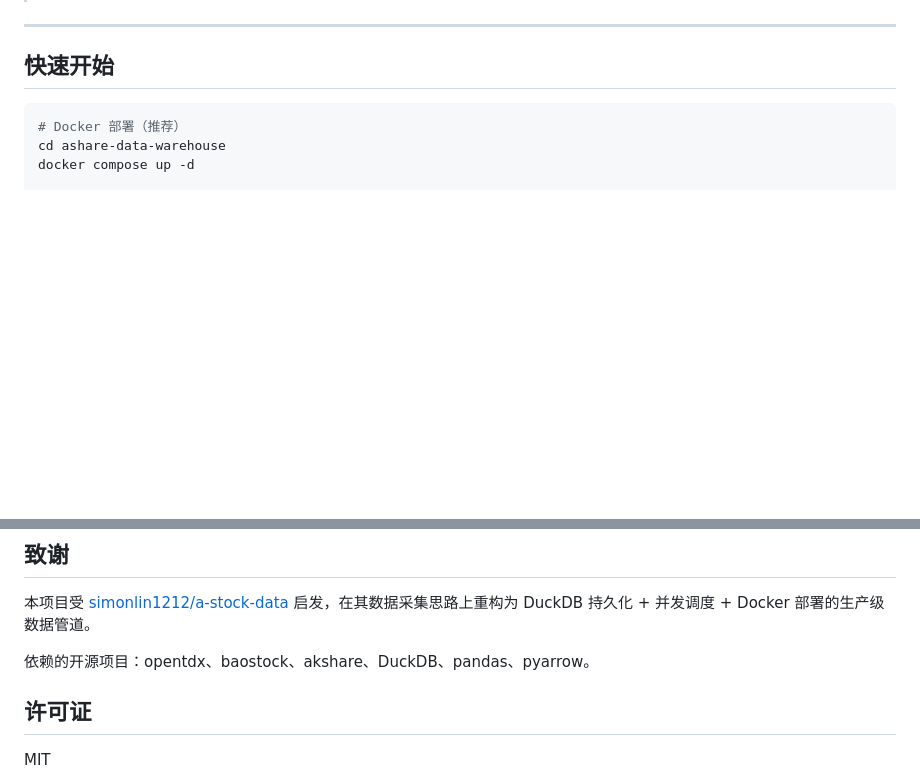
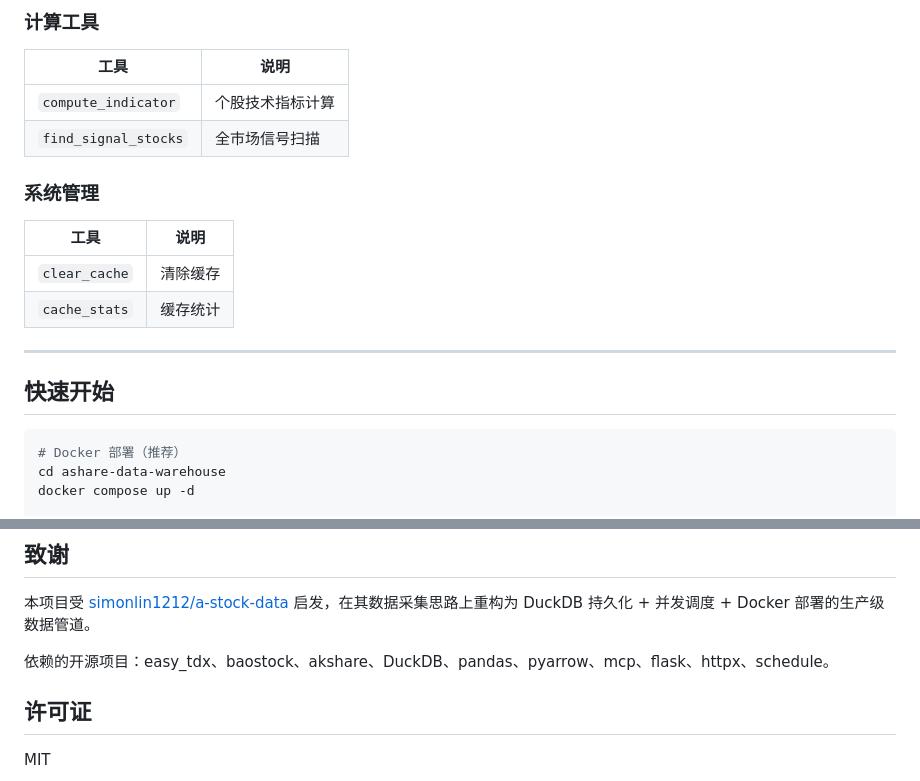
Before and after one commit to Troywww/ashare-data-warehouse, a Markdown page: README.md, 2 parts joined by grey strips. Rendered like a GitHub page; blank space fills up the shorter version.

```diff
--- a/README.md
+++ b/README.md
@@ -208,3 +231,16 @@ Docker 部署后自动启动，端口 `8000`。其他 Agent 配置：
+### 计算工具
+
+| 工具 | 说明 |
+|------|------|
+| `compute_indicator` | 个股技术指标计算 |
+| `find_signal_stocks` | 全市场信号扫描 |
+
+### 系统管理
+
+| 工具 | 说明 |
+|------|------|
+| `clear_cache` | 清除缓存 |
+| `cache_stats` | 缓存统计 |
 
 ---
 
@@ -264,7 +300,7 @@ cp data/ingestion/stock_research.duckdb backup/$(date +%Y%m%d).duckdb
 
 本项目受 [simonlin1212/a-stock-data](https://github.com/simonlin1212/a-stock-data) 启发，在其数据采集思路上重构为 DuckDB 持久化 + 并发调度 + Docker 部署的生产级数据管道。
 
-依赖的开源项目：opentdx、baostock、akshare、DuckDB、pandas、pyarrow。
+依赖的开源项目：easy_tdx、baostock、akshare、DuckDB、pandas、pyarrow、mcp、flask、httpx、schedule。
 
 ## 许可证
 
```
Also changed, not shown: other parts of README.md (+30 -7 lines).
